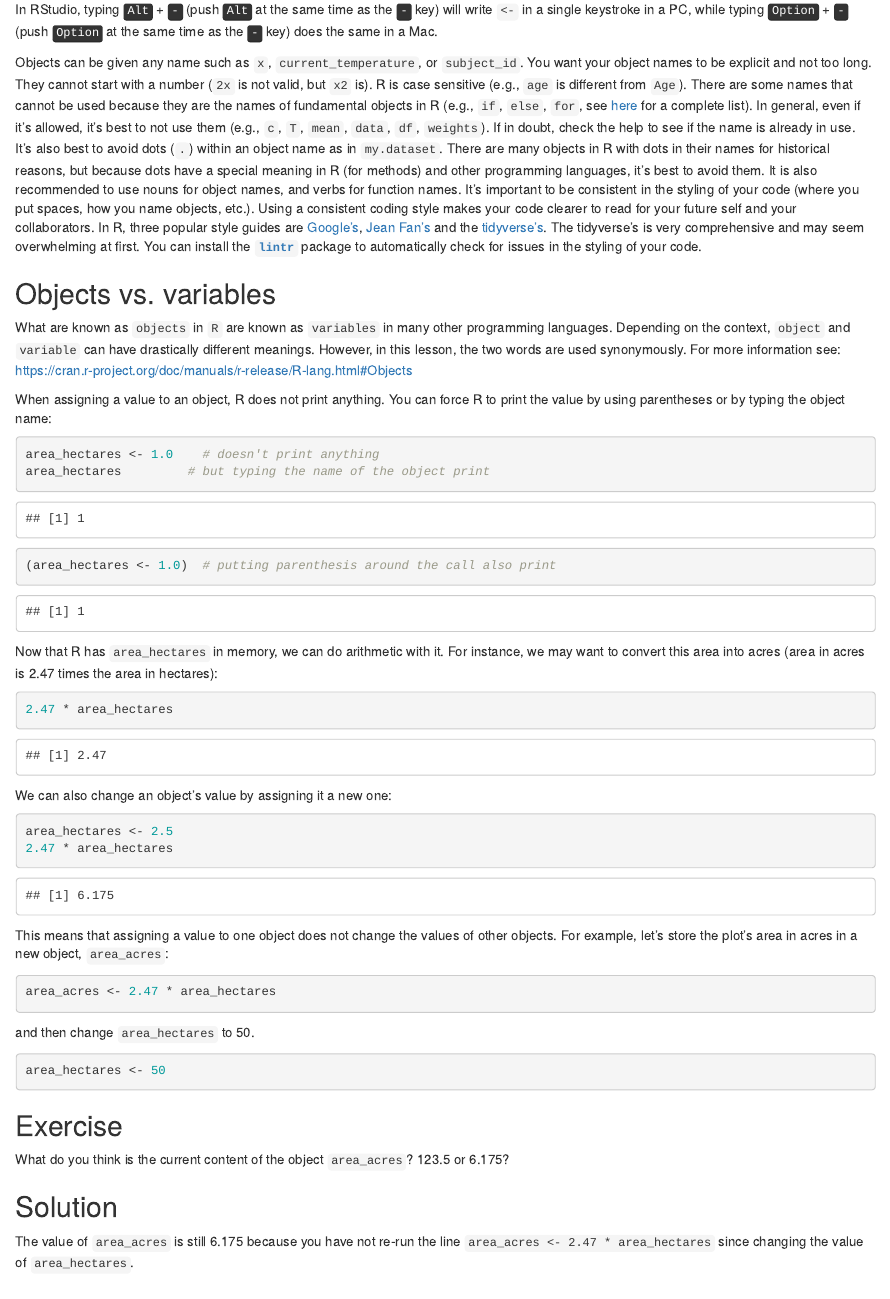
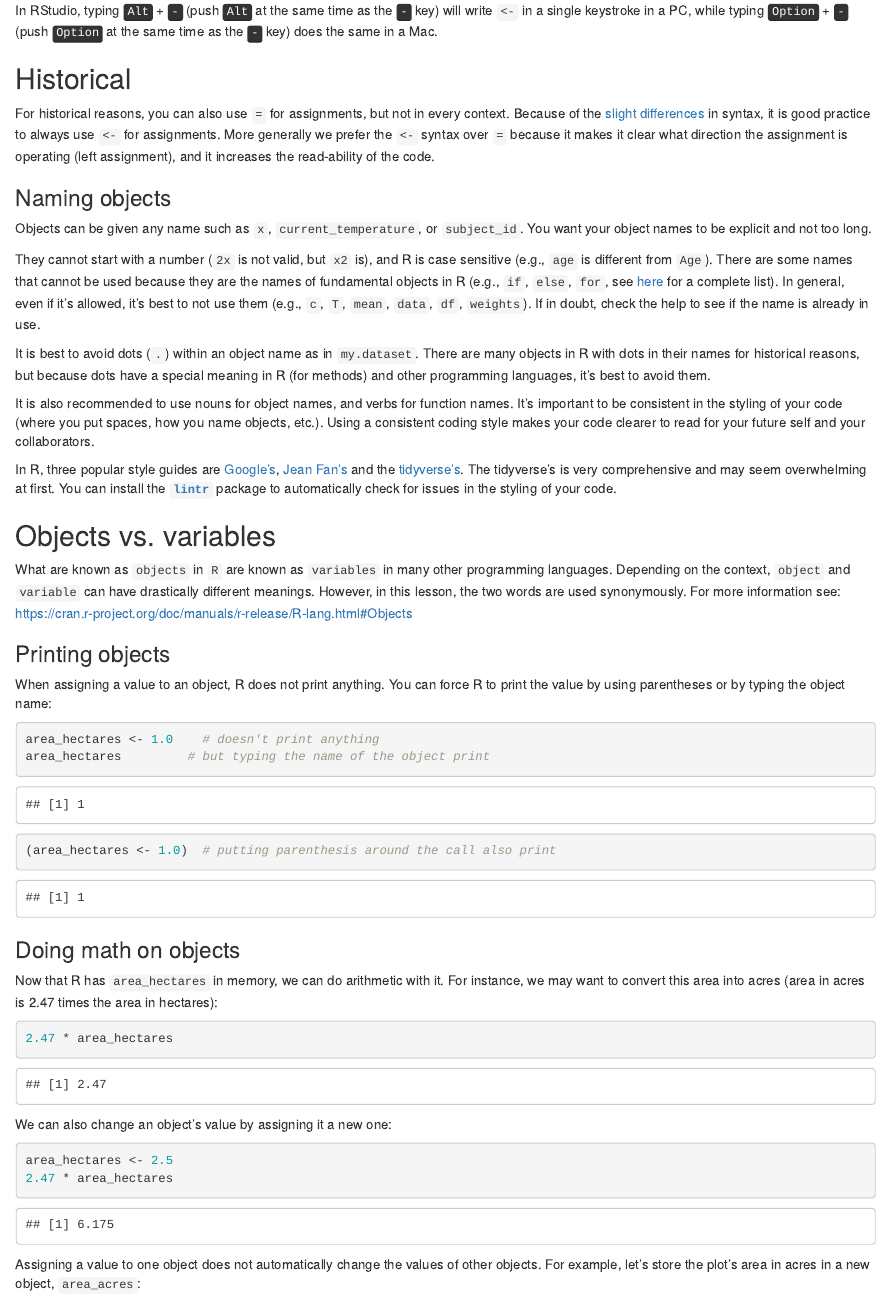
Before and after one commit to enerammer/R-intro, an R Markdown document (episodes/01-intro-to-r.Rmd): the page in a window 1100 px wide, from 900 px down before the commit and from 850 px down after it, so that both start at the same text. Rendered offline with R 4.5, knitr and Pandoc, with nearby package versions.

Commit message:
Ændret i 01-intro...

````diff
--- a/episodes/01-intro-to-r.Rmd
+++ b/episodes/01-intro-to-r.Rmd
@@ -49,7 +49,18 @@ x <- 3
 
 `<-` is the assignment operator. It assigns values on the right to objects on
 the left. So, after executing `x <- 3`, the value of `x` is `3`. The arrow can
-be read as 3 **goes into** `x`.  For historical reasons, you can also use `=`
+be read as 3 **goes into** `x`.
+
+In RStudio, typing <kbd>Alt</kbd> + <kbd>-</kbd> (push <kbd>Alt</kbd> at the
+same time as the <kbd>-</kbd> key) will write `<- ` in a single keystroke in a
+PC, while typing <kbd>Option</kbd> + <kbd>-</kbd> (push <kbd>Option</kbd> at the
+same time as the <kbd>-</kbd> key) does the same in a Mac.
+
+:::: callout
+
+## Historical
+
+For historical reasons, you can also use `=`
 for assignments, but not in every context. Because of the
 [slight](https://web.archive.org/web/20210121015950/https://blog.revolutionanalytics.com/2008/12/use-equals-or-arrow-for-assignment.html)
 [differences](https://web.archive.org/web/20210810114254/https://stackoverflow.com/questions/1741820/what-are-the-differences-between-and-assignment-operators-in-r)
@@ -58,29 +69,35 @@ generally we prefer the `<-` syntax over `=` because it makes it clear what
 direction the assignment is operating (left assignment), and it increases the
 read-ability of the code.
 
-In RStudio, typing <kbd>Alt</kbd> + <kbd>-</kbd> (push <kbd>Alt</kbd> at the
-same time as the <kbd>-</kbd> key) will write `<- ` in a single keystroke in a
-PC, while typing <kbd>Option</kbd> + <kbd>-</kbd> (push <kbd>Option</kbd> at the
-same time as the <kbd>-</kbd> key) does the same in a Mac.
+::::::
+
+### Naming objects
 
 Objects can be given any name such as `x`, `current_temperature`, or
-`subject_id`. You want your object names to be explicit and not too long. They
-cannot start with a number (`2x` is not valid, but `x2` is). R is case sensitive
-(e.g., `age` is different from `Age`). There are some names that
+`subject_id`. You want your object names to be explicit and not too long.
+
+They cannot start with a number (`2x` is not valid, but `x2` is), and R is case
+sensitive (e.g., `age` is different from `Age`). There are some names that
 cannot be used because they are the names of fundamental objects in R (e.g.,
 `if`, `else`, `for`, see
 [here](https://stat.ethz.ch/R-manual/R-devel/library/base/html/Reserved.html)
 for a complete list). In general, even if it's allowed, it's best to not use
-them (e.g., `c`, `T`, `mean`, `data`, `df`, `weights`). If in
-doubt, check the help to see if the name is already in use. It's also best to
+them (e.g., `c`, `T`, `mean`, `data`, `df`, `weights`). If in doubt, check
+the help to see if the name is already in use.
+
+It is best to
 avoid dots (`.`) within an object name as in `my.dataset`. There are many
 objects in R with dots in their names for historical reasons, but because dots
 have a special meaning in R (for methods) and other programming languages, it's
-best to avoid them. It is also recommended to use nouns for object names, and
+best to avoid them.
+
+It is also recommended to use nouns for object names, and
 verbs for function names. It's important to be consistent in the styling of your
 code (where you put spaces, how you name objects, etc.). Using a consistent
 coding style makes your code clearer to read for your future self and your
-collaborators. In R, three popular style guides are
+collaborators.
+
+In R, three popular style guides are
 [Google's](https://google.github.io/styleguide/Rguide.xml), [Jean
 Fan's](http://jef.works/R-style-guide/) and the
 [tidyverse's](http://style.tidyverse.org/). The tidyverse's is very
@@ -100,6 +117,8 @@ are used synonymously. For more information see:
 
 ::::::
 
+### Printing objects
+
 When assigning a value to an object, R does not print anything. You
 can force R to print the value by using parentheses or by typing
 the object name:
@@ -110,6 +129,8 @@ area_hectares         # but typing the name of the object print
 (area_hectares <- 1.0)  # putting parenthesis around the call also print
 
 ```
+
+### Doing math on objects
 
 Now that R has `area_hectares` in memory, we can do arithmetic with it. For instance, we may want to convert this area into acres (area in acres is 2.47 times the area in hectares):
 
@@ -124,7 +145,7 @@ area_hectares <- 2.5
 2.47 * area_hectares
 ```
 
-This means that assigning a value to one object does not change the values of other objects. For example, let’s store the plot’s area in acres in a new object, `area_acres`:
+Assigning a value to one object does not automatically change the values of other objects. For example, let’s store the plot’s area in acres in a new object, `area_acres`:
 
 ```{r, purl=FALSE}
 area_acres <- 2.47 * area_hectares
````
Also changed, not shown: episodes/01-intro-to-r.Rmd (40 more changed lines).
